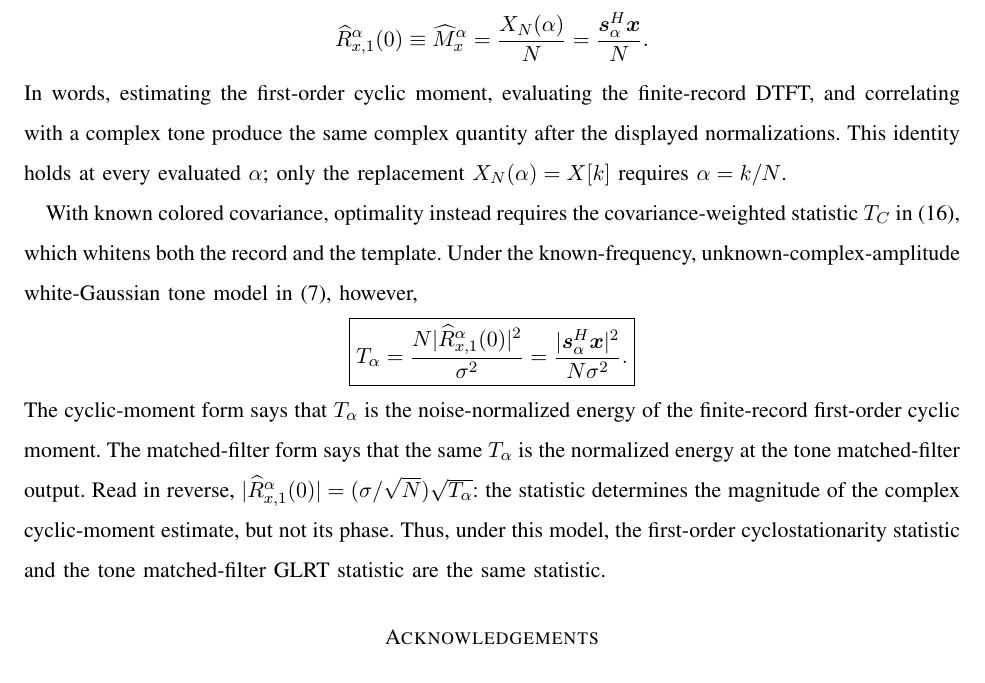
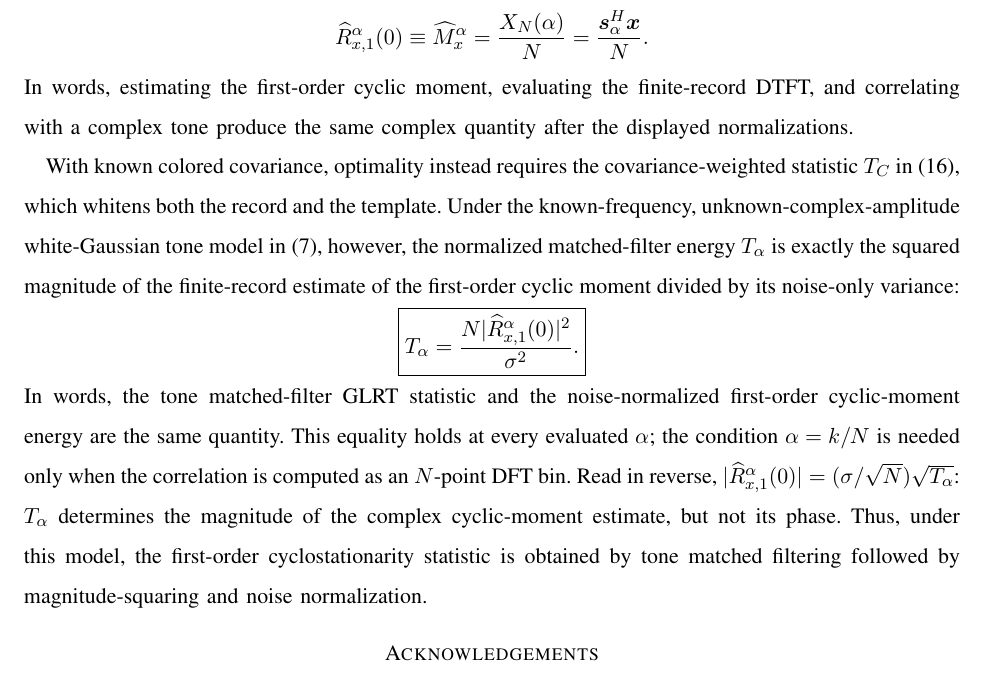
Before and after one commit to djgormley/fos, a LaTeX paper (main.tex): part of page 9 of 9, cut so that both start at the same text. Compiled offline with pdfLaTeX.

Commit message:
Focus conclusion on cyclic-moment energy identity

```diff
--- a/main.tex
+++ b/main.tex
@@ -326,17 +326,16 @@ At first order, the reduced-dimension cyclic moment is the cyclic mean.  For a r
 =\frac{X_N(\alpha)}{N}
 =\frac{\vect{s}_{\alpha}^{H}\vect{x}}{N}.
 \end{equation*}
-In words, estimating the first-order cyclic moment, evaluating the finite-record DTFT, and correlating with a complex tone produce the same complex quantity after the displayed normalizations.  This identity holds at every evaluated $\alpha$; only the replacement $X_N(\alpha)=X[k]$ requires $\alpha=k/N$.
+In words, estimating the first-order cyclic moment, evaluating the finite-record DTFT, and correlating with a complex tone produce the same complex quantity after the displayed normalizations.
 
-With known colored covariance, optimality instead requires the covariance-weighted statistic $T_C$ in~\eqref{eq:colored}, which whitens both the record and the template.  Under the known-frequency, unknown-complex-amplitude white-Gaussian tone model in~\eqref{eq:model}, however,
+With known colored covariance, optimality instead requires the covariance-weighted statistic $T_C$ in~\eqref{eq:colored}, which whitens both the record and the template.  Under the known-frequency, unknown-complex-amplitude white-Gaussian tone model in~\eqref{eq:model}, however, the normalized matched-filter energy $T_{\alpha}$ is exactly the squared magnitude of the finite-record estimate of the first-order cyclic moment divided by its noise-only variance:
 \begin{equation*}
 \boxed{
 T_{\alpha}
-=\frac{N|\widehat R_{x,1}^{\alpha}(0)|^2}{\sigma^2}
-=\frac{|\vect{s}_{\alpha}^{H}\vect{x}|^2}{N\sigma^2}.
+=\frac{N|\widehat R_{x,1}^{\alpha}(0)|^2}{\sigma^2}.
 }
 \end{equation*}
-The cyclic-moment form says that $T_{\alpha}$ is the noise-normalized energy of the finite-record first-order cyclic moment.  The matched-filter form says that the same $T_{\alpha}$ is the normalized energy at the tone matched-filter output.  Read in reverse, $|\widehat R_{x,1}^{\alpha}(0)|=(\sigma/\sqrt{N})\sqrt{T_{\alpha}}$: the statistic determines the magnitude of the complex cyclic-moment estimate, but not its phase.  Thus, under this model, the first-order cyclostationarity statistic and the tone matched-filter GLRT statistic are the same statistic.
+In words, the tone matched-filter GLRT statistic and the noise-normalized first-order cyclic-moment energy are the same quantity.  This equality holds at every evaluated $\alpha$; the condition $\alpha=k/N$ is needed only when the correlation is computed as an $N$-point DFT bin.  Read in reverse, $|\widehat R_{x,1}^{\alpha}(0)|=(\sigma/\sqrt{N})\sqrt{T_{\alpha}}$: $T_{\alpha}$ determines the magnitude of the complex cyclic-moment estimate, but not its phase.  Thus, under this model, the first-order cyclostationarity statistic is obtained by tone matched filtering followed by magnitude-squaring and noise normalization.
 
 % Add any acknowledgments and required conflict-of-interest statement before submission.
 \section*{Acknowledgements}
```
